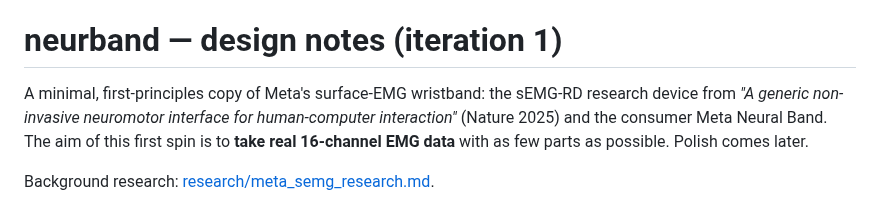
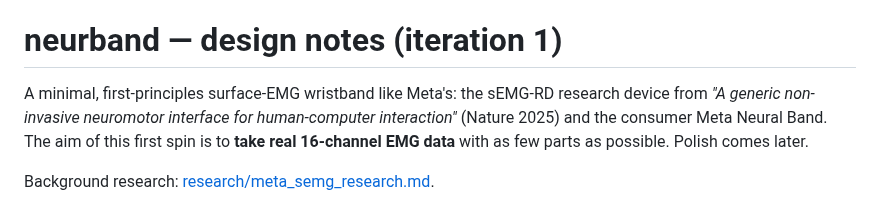
Before and after one commit to jlcjak/neurband, a Markdown page: docs/DESIGN.md, the part around the change. Drawn GitHub-style.

```diff
--- a/docs/DESIGN.md
+++ b/docs/DESIGN.md
@@ -3,7 +3,7 @@
 
 # neurband — design notes (iteration 1)
 
-A minimal, first-principles copy of Meta's surface-EMG wristband: the sEMG-RD research
+A minimal, first-principles surface-EMG wristband like Meta's: the sEMG-RD research
 device from *"A generic non-invasive neuromotor interface for human-computer interaction"*
 (Nature 2025) and the consumer Meta Neural Band. The aim of this first spin is to **take
 real 16-channel EMG data** with as few parts as possible. Polish comes later.
```
Also changed, not shown: README.md (+10 -3 lines), docs/renders.md (+2 -0 lines), docs/media/board_layers.png (added), 3 other files.
